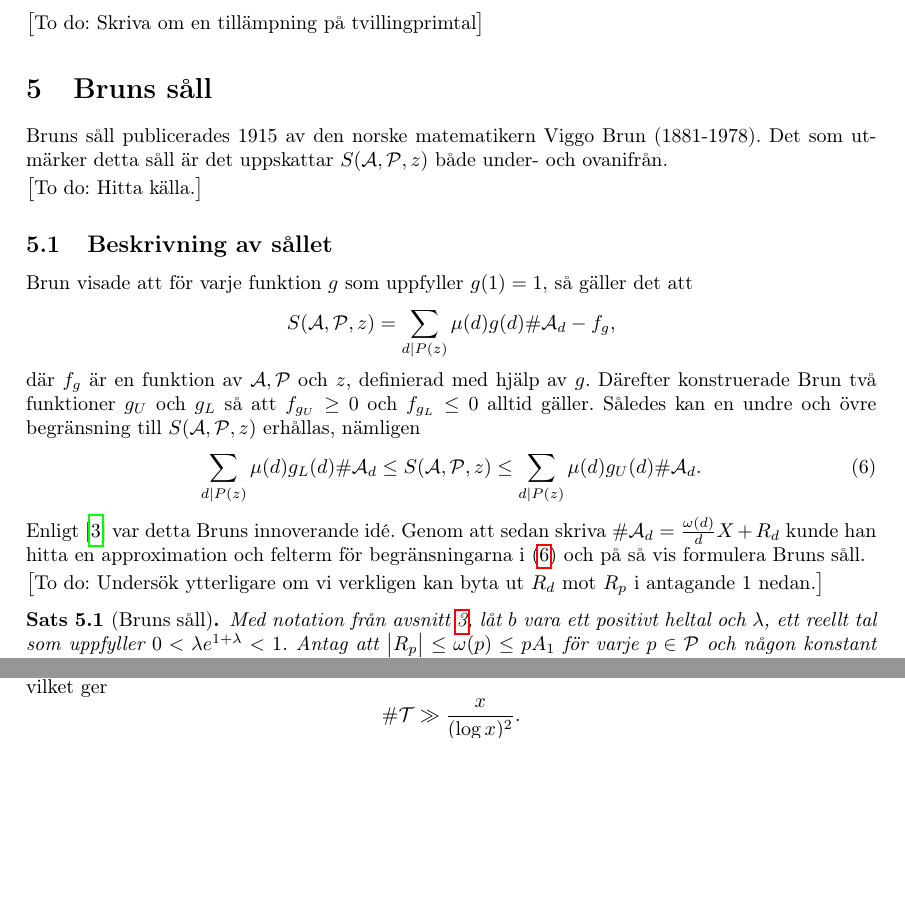
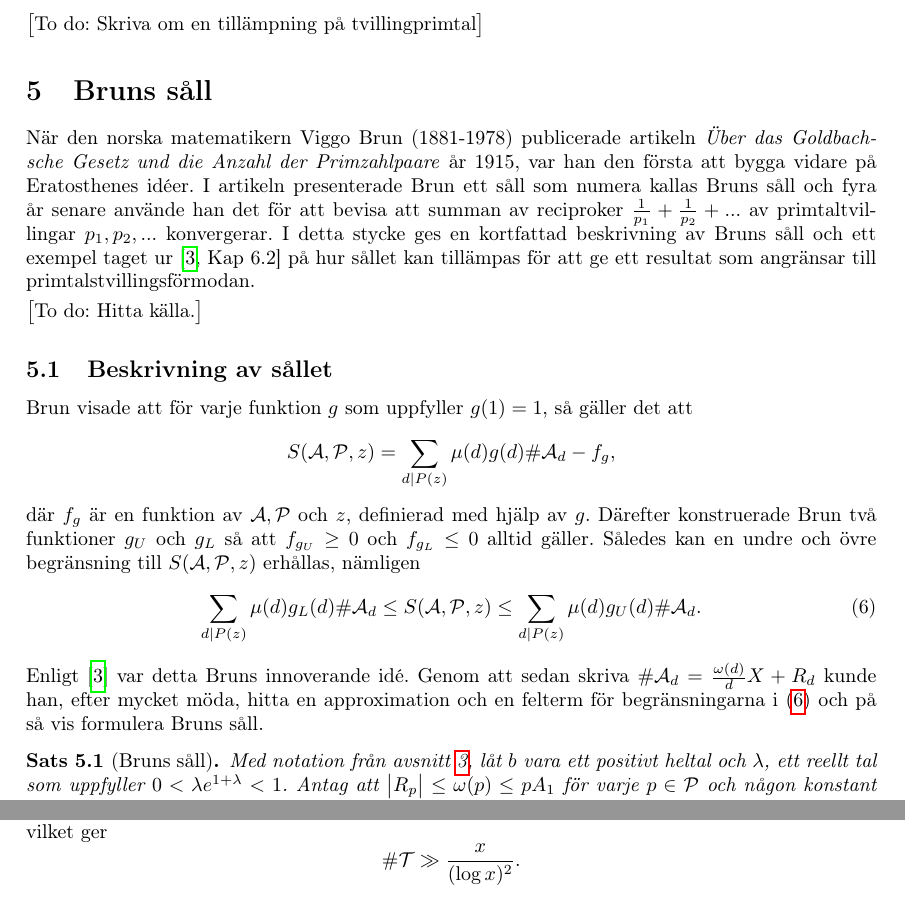
Before and after one commit to ElComadore/Matematiska-S-ll, a LaTeX paper (main.tex, which reads nils/brun.tex): two parts of pages 13 and 14 of 19 before the commit and two parts of pages 13 and 15 of 19 after it, joined at a grey line, cut so that both start at the same text, the shorter picture padded with empty space. Compiled offline with pdfLaTeX.

Commit message:
lite grejer om brun

```diff
--- a/nils/brun.tex
+++ b/nils/brun.tex
@@ -1,7 +1,7 @@
 % Skrivet av Nils
 
-Bruns såll publicerades 1915 av den norske matematikern Viggo Brun (1881-1978).
-Det som utmärker detta såll är det uppskattar $\S{A}{P}{z}$ både under- och ovanifrån.
+När den norska matematikern Viggo Brun (1881-1978) publicerade artikeln \textit{Über das Goldbachsche Gesetz und die Anzahl der Primzahlpaare} år 1915, var han den första att bygga vidare på Eratosthenes idéer.
+I artikeln presenterade Brun ett såll som numera kallas Bruns såll och fyra år senare använde han det för att bevisa att summan av reciproker $\frac{1}{p_1}+\frac{1}{p_2}+...$ av primtaltvillingar $p_1,p_2,...$ konvergerar. I detta stycke ges en kortfattad beskrivning av Bruns såll och ett exempel taget ur \cite[Kap 6.2]{cojocarumurty} på hur sållet kan tillämpas för att ge ett resultat som angränsar till primtalstvillingsförmodan.
 
 \todo{Hitta källa.}
 
@@ -22,9 +22,8 @@ Således kan en undre och övre begränsning till $\S{A}{P}{z}$ erhållas, näml
     \leq \sum_{d \mid P(z)} \mu(d) g_U(d) \card\A_d.
 \end{equation}
 Enligt \cite{cojocarumurty} var detta Bruns innoverande idé.
-Genom att sedan skriva $\card\A_d=\frac{\omega(d)}{d}X + R_d$ kunde han hitta en approximation och felterm för begränsningarna i (\ref{brun.eq.gugl}) och på så vis formulera Bruns såll.
+Genom att sedan skriva $\card\A_d=\frac{\omega(d)}{d}X + R_d$ kunde han, efter mycket möda, hitta en approximation och en felterm för begränsningarna i (\ref{brun.eq.gugl}) och på så vis formulera Bruns såll.
 
-\todo{Undersök ytterligare om vi verkligen kan byta ut $R_d$ mot $R_p$ i antagande 1 nedan.}
 
 \begin{theorem}[Bruns såll] \label{brun.thm.brun}
 Med notation från avsnitt \ref{sallproblemet}, låt $b$ vara ett positivt heltal och $\lambda$,
```
Also changed, not shown: bibliografi.bib (line endings or trailing spaces).
